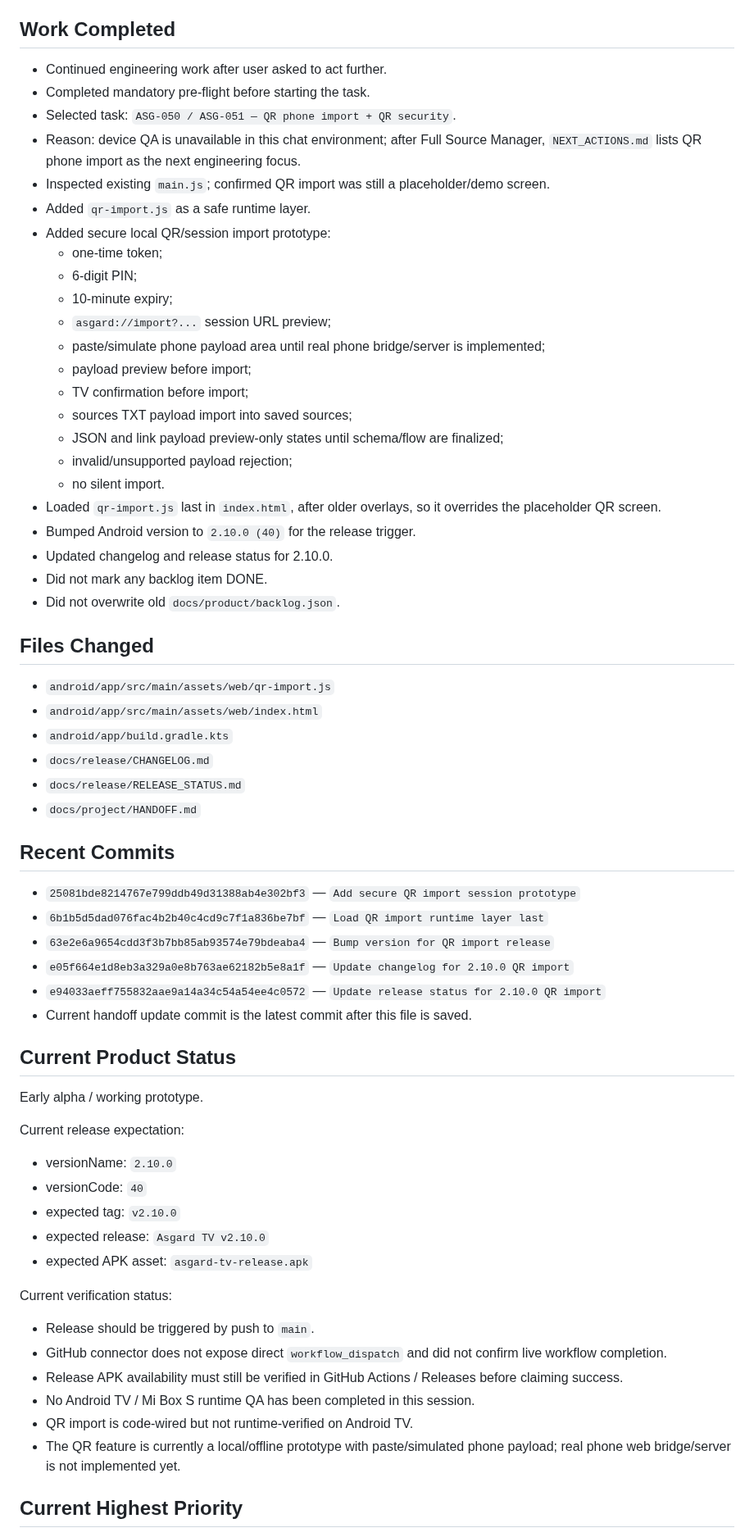
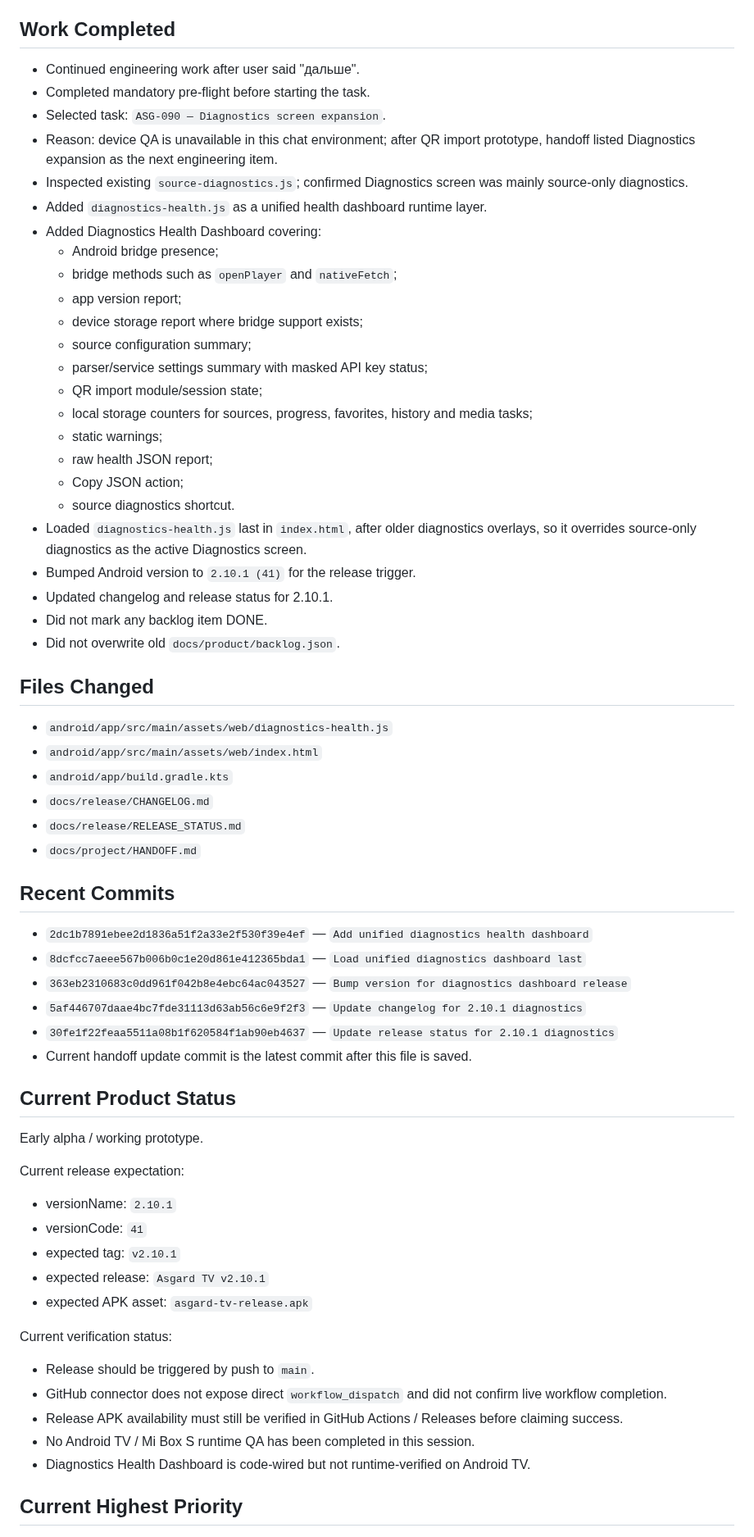
Before and after one commit to asker421/Asgard, a Markdown page: docs/project/HANDOFF.md, the part around one of its changes. Shown at 82% size. GitHub-like rendering.

Commit message:
Update handoff for diagnostics dashboard

```diff
--- a/docs/project/HANDOFF.md
+++ b/docs/project/HANDOFF.md
@@ -26,33 +26,34 @@ The old `docs/product/backlog.json` is historical/large and may be truncated by
 
 ## Work Completed
 
-- Continued engineering work after user asked to act further.
+- Continued engineering work after user said "дальше".
 - Completed mandatory pre-flight before starting the task.
-- Selected task: `ASG-050 / ASG-051 — QR phone import + QR security`.
-- Reason: device QA is unavailable in this chat environment; after Full Source Manager, `NEXT_ACTIONS.md` lists QR phone import as the next engineering focus.
-- Inspected existing `main.js`; confirmed QR import was still a placeholder/demo screen.
-- Added `qr-import.js` as a safe runtime layer.
-- Added secure local QR/session import prototype:
-  - one-time token;
-  - 6-digit PIN;
-  - 10-minute expiry;
-  - `asgard://import?...` session URL preview;
-  - paste/simulate phone payload area until real phone bridge/server is implemented;
-  - payload preview before import;
-  - TV confirmation before import;
-  - sources TXT payload import into saved sources;
-  - JSON and link payload preview-only states until schema/flow are finalized;
-  - invalid/unsupported payload rejection;
-  - no silent import.
-- Loaded `qr-import.js` last in `index.html`, after older overlays, so it overrides the placeholder QR screen.
-- Bumped Android version to `2.10.0 (40)` for the release trigger.
-- Updated changelog and release status for 2.10.0.
+- Selected task: `ASG-090 — Diagnostics screen expansion`.
+- Reason: device QA is unavailable in this chat environment; after QR import prototype, handoff listed Diagnostics expansion as the next engineering item.
+- Inspected existing `source-diagnostics.js`; confirmed Diagnostics screen was mainly source-only diagnostics.
+- Added `diagnostics-health.js` as a unified health dashboard runtime layer.
+- Added Diagnostics Health Dashboard covering:
+  - Android bridge presence;
+  - bridge methods such as `openPlayer` and `nativeFetch`;
+  - app version report;
+  - device storage report where bridge support exists;
+  - source configuration summary;
+  - parser/service settings summary with masked API key status;
+  - QR import module/session state;
+  - local storage counters for sources, progress, favorites, history and media tasks;
+  - static warnings;
+  - raw health JSON report;
+  - Copy JSON action;
+  - source diagnostics shortcut.
+- Loaded `diagnostics-health.js` last in `index.html`, after older diagnostics overlays, so it overrides source-only diagnostics as the active Diagnostics screen.
+- Bumped Android version to `2.10.1 (41)` for the release trigger.
+- Updated changelog and release status for 2.10.1.
 - Did not mark any backlog item DONE.
 - Did not overwrite old `docs/product/backlog.json`.
 
 ## Files Changed
 
-- `android/app/src/main/assets/web/qr-import.js`
+- `android/app/src/main/assets/web/diagnostics-health.js`
 - `android/app/src/main/assets/web/index.html`
 - `android/app/build.gradle.kts`
 - `docs/release/CHANGELOG.md`
@@ -61,11 +62,11 @@ The old `docs/product/backlog.json` is historical/large and may be truncated by
 
 ## Recent Commits
 
-- `25081bde8214767e799ddb49d31388ab4e302bf3` — `Add secure QR import session prototype`
-- `6b1b5d5dad076fac4b2b40c4cd9c7f1a836be7bf` — `Load QR import runtime layer last`
-- `63e2e6a9654cdd3f3b7bb85ab93574e79bdeaba4` — `Bump version for QR import release`
-- `e05f664e1d8eb3a329a0e8b763ae62182b5e8a1f` — `Update changelog for 2.10.0 QR import`
-- `e94033aeff755832aae9a14a34c54a54ee4c0572` — `Update release status for 2.10.0 QR import`
+- `2dc1b7891ebee2d1836a51f2a33e2f530f39e4ef` — `Add unified diagnostics health dashboard`
+- `8dcfcc7aeee567b006b0c1e20d861e412365bda1` — `Load unified diagnostics dashboard last`
+- `363eb2310683c0dd961f042b8e4ebc64ac043527` — `Bump version for diagnostics dashboard release`
+- `5af446707daae4bc7fde31113d63ab56c6e9f2f3` — `Update changelog for 2.10.1 diagnostics`
+- `30fe1f22feaa5511a08b1f620584f1ab90eb4637` — `Update release status for 2.10.1 diagnostics`
 - Current handoff update commit is the latest commit after this file is saved.
 
 ## Current Product Status
@@ -74,10 +75,10 @@ Early alpha / working prototype.
 
 Current release expectation:
 
-- versionName: `2.10.0`
-- versionCode: `40`
-- expected tag: `v2.10.0`
-- expected release: `Asgard TV v2.10.0`
+- versionName: `2.10.1`
+- versionCode: `41`
+- expected tag: `v2.10.1`
+- expected release: `Asgard TV v2.10.1`
 - expected APK asset: `asgard-tv-release.apk`
 
 Current verification status:
@@ -86,8 +87,7 @@ Current verification status:
 - GitHub connector does not expose direct `workflow_dispatch` and did not confirm live workflow completion.
 - Release APK availability must still be verified in GitHub Actions / Releases before claiming success.
 - No Android TV / Mi Box S runtime QA has been completed in this session.
-- QR import is code-wired but not runtime-verified on Android TV.
-- The QR feature is currently a local/offline prototype with paste/simulated phone payload; real phone web bridge/server is not implemented yet.
+- Diagnostics Health Dashboard is code-wired but not runtime-verified on Android TV.
 
 ## Current Highest Priority
 
```
Also changed, not shown: other parts of docs/project/HANDOFF.md (+20 -22 lines).
